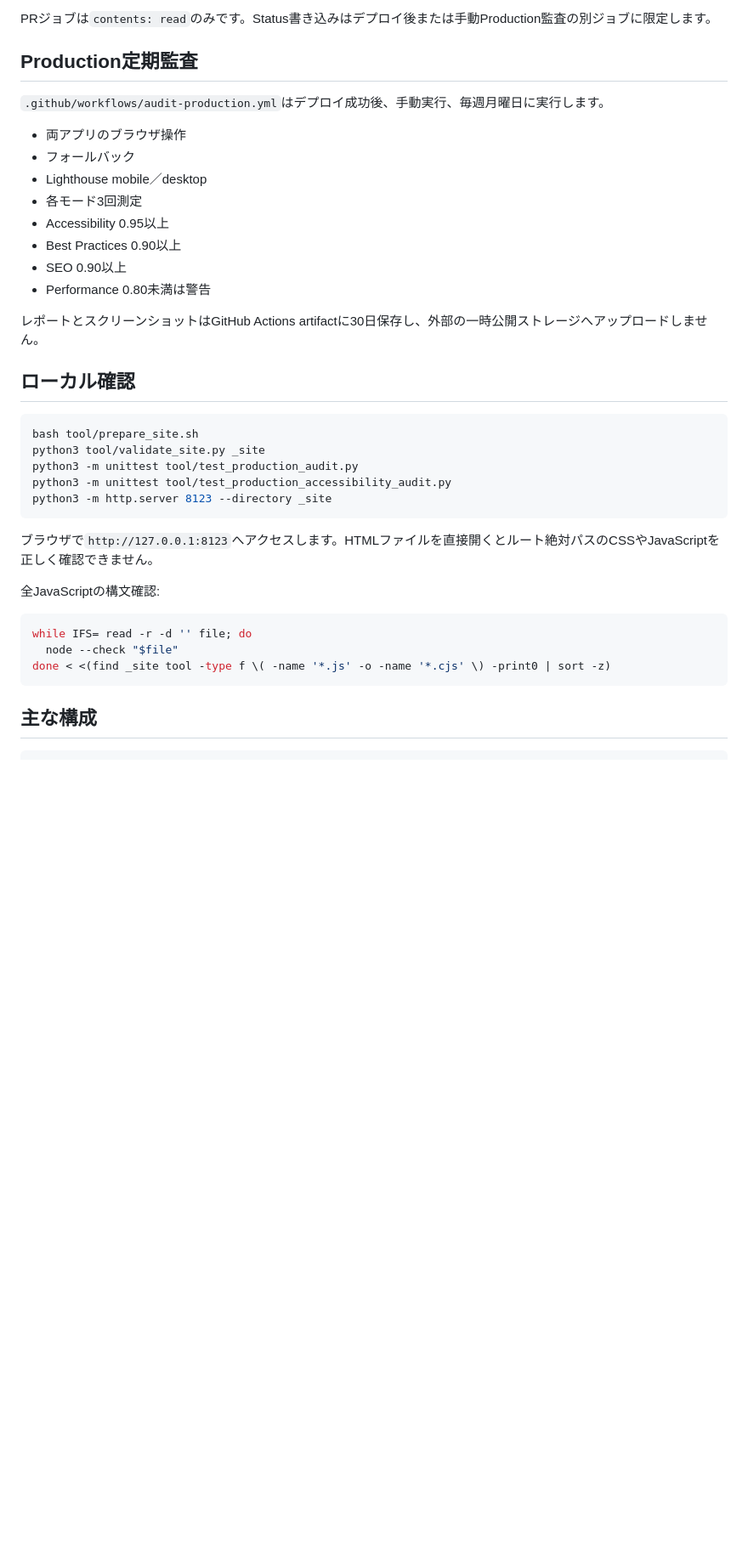
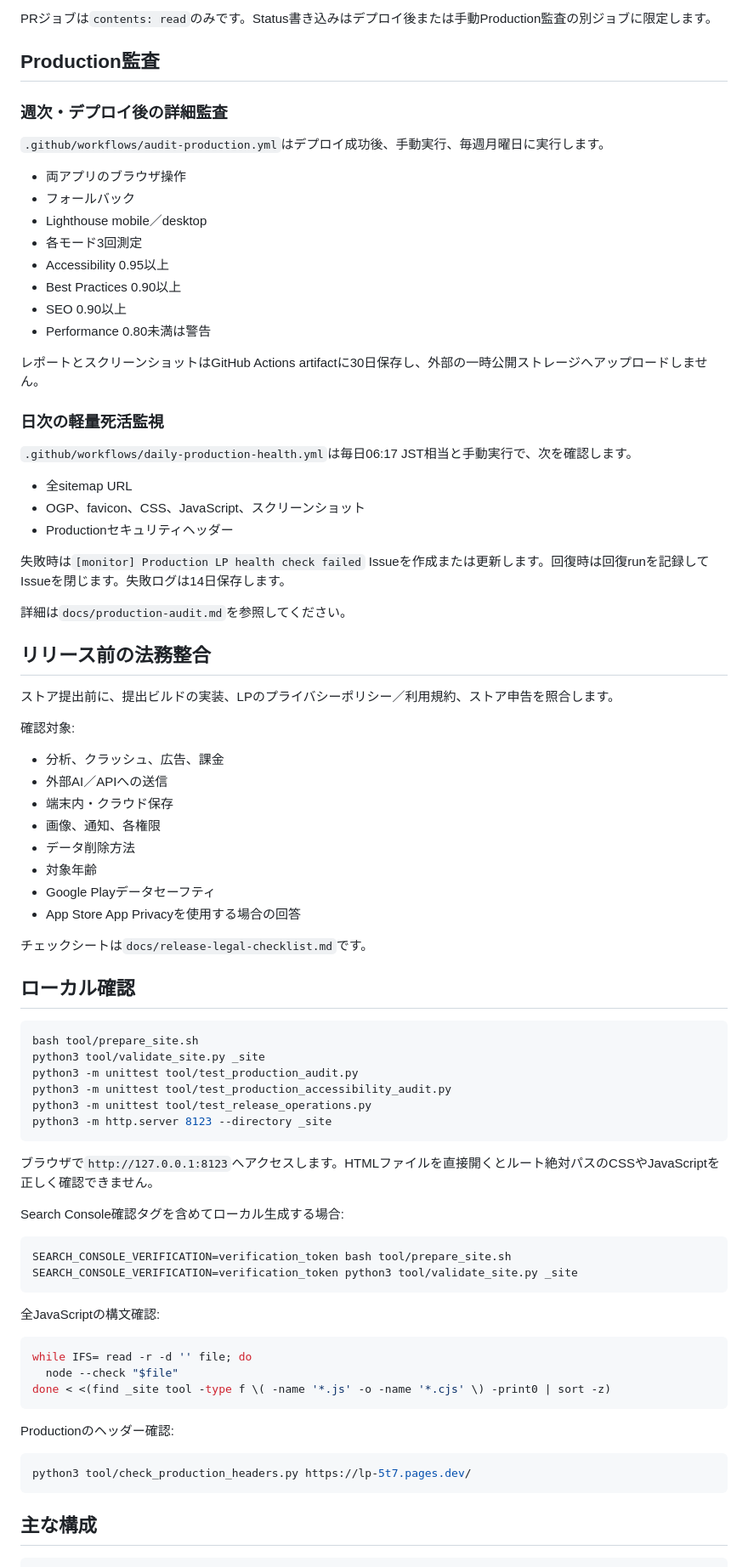
Before and after one commit to kaenozu/lp, a Markdown page: README.md, the part around one of its changes. Shown at 85% size. Rendered like a GitHub page; blank space fills up the shorter version.

````diff
--- a/README.md
+++ b/README.md
@@ -133,7 +162,9 @@ PRではProduction URLではなく、PR headから生成した`_site/`を`127.0.
 
 PRジョブは`contents: read`のみです。Status書き込みはデプロイ後または手動Production監査の別ジョブに限定します。
 
-## Production定期監査
+## Production監査
+
+### 週次・デプロイ後の詳細監査
 
 `.github/workflows/audit-production.yml`はデプロイ成功後、手動実行、毎週月曜日に実行します。
 
@@ -148,6 +179,35 @@ PRジョブは`contents: read`のみです。Status書き込みはデプロイ
 
 レポートとスクリーンショットはGitHub Actions artifactに30日保存し、外部の一時公開ストレージへアップロードしません。
 
+### 日次の軽量死活監視
+
+`.github/workflows/daily-production-health.yml`は毎日06:17 JST相当と手動実行で、次を確認します。
+
+- 全sitemap URL
+- OGP、favicon、CSS、JavaScript、スクリーンショット
+- Productionセキュリティヘッダー
+
+失敗時は`[monitor] Production LP health check failed` Issueを作成または更新します。回復時は回復runを記録してIssueを閉じます。失敗ログは14日保存します。
+
+詳細は`docs/production-audit.md`を参照してください。
+
+## リリース前の法務整合
+
+ストア提出前に、提出ビルドの実装、LPのプライバシーポリシー／利用規約、ストア申告を照合します。
+
+確認対象:
+
+- 分析、クラッシュ、広告、課金
+- 外部AI／APIへの送信
+- 端末内・クラウド保存
+- 画像、通知、各権限
+- データ削除方法
+- 対象年齢
+- Google Playデータセーフティ
+- App Store App Privacyを使用する場合の回答
+
+チェックシートは`docs/release-legal-checklist.md`です。
+
 ## ローカル確認
 
 ```bash
@@ -155,10 +215,18 @@ bash tool/prepare_site.sh
 python3 tool/validate_site.py _site
 python3 -m unittest tool/test_production_audit.py
 python3 -m unittest tool/test_production_accessibility_audit.py
+python3 -m unittest tool/test_release_operations.py
 python3 -m http.server 8123 --directory _site
 ```
 
 ブラウザで`http://127.0.0.1:8123`へアクセスします。HTMLファイルを直接開くとルート絶対パスのCSSやJavaScriptを正しく確認できません。
+
+Search Console確認タグを含めてローカル生成する場合:
+
+```bash
+SEARCH_CONSOLE_VERIFICATION=verification_token bash tool/prepare_site.sh
+SEARCH_CONSOLE_VERIFICATION=verification_token python3 tool/validate_site.py _site
+```
 
 全JavaScriptの構文確認:
 
@@ -168,6 +236,12 @@ while IFS= read -r -d '' file; do
 done < <(find _site tool -type f \( -name '*.js' -o -name '*.cjs' \) -print0 | sort -z)
 ```
 
+Productionのヘッダー確認:
+
+```bash
+python3 tool/check_production_headers.py https://lp-5t7.pages.dev/
+```
+
 ## 主な構成
 
 ```text
````
Also changed, not shown: other parts of README.md (+60 -35 lines).
